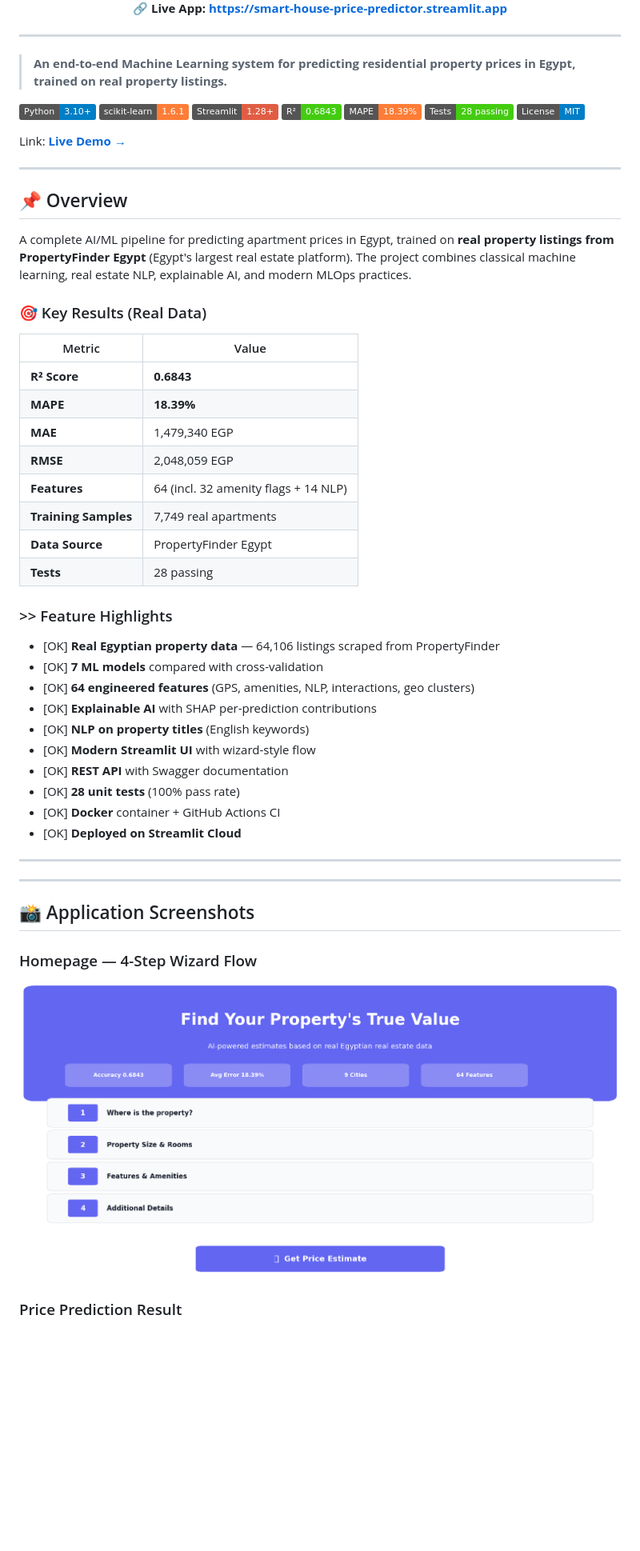
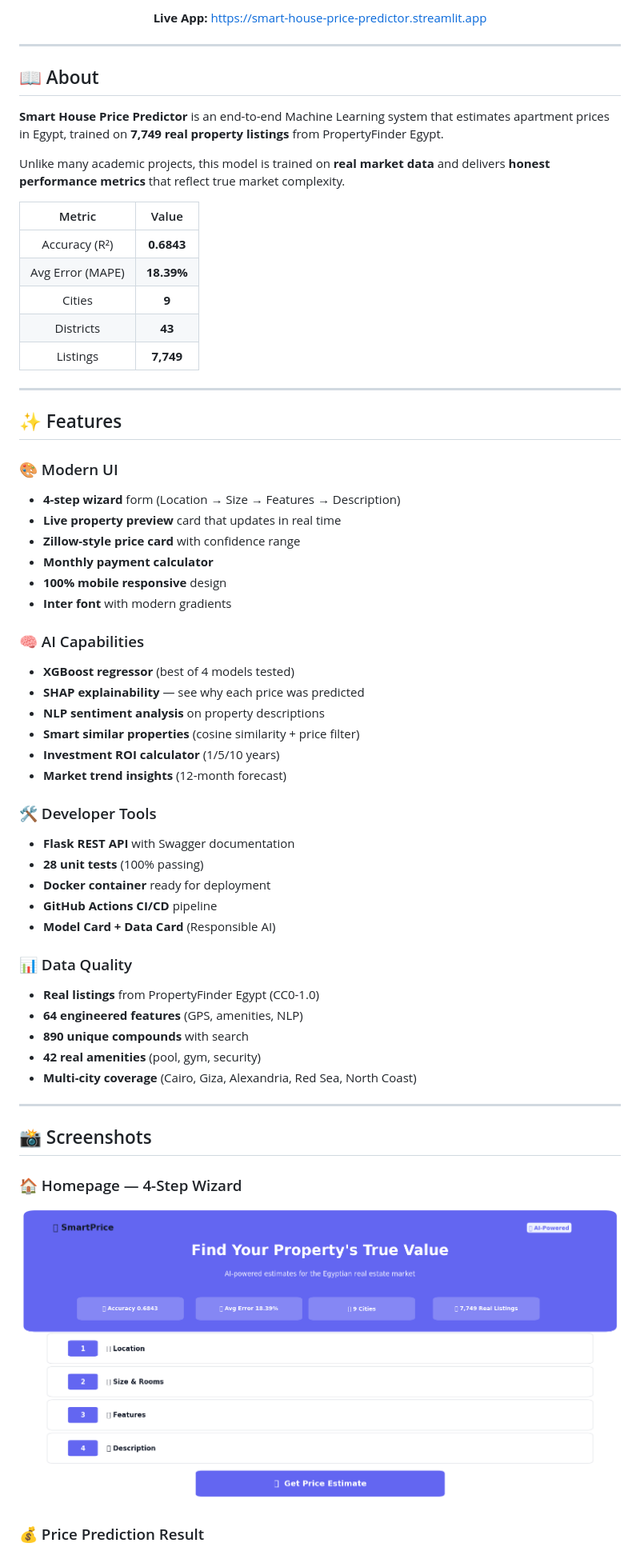
Before and after one commit to qamarsobhy7-source/Smart-House-Price-Predictor, a Markdown page: README.md, the part around one of its changes. Shown at 80% size. GitHub-like rendering; pictures changed too: screenshots/01_hero.png; badges without logos; blank space fills up the shorter version.

```diff
--- a/README.md
+++ b/README.md
@@ -14,64 +9,67 @@
 
-**🔗 Live App:** **[https://smart-house-price-predictor.streamlit.app](https://smart-house-price-predictor.streamlit.app)**
+**Live App:** [https://smart-house-price-predictor.streamlit.app](https://smart-house-price-predictor.streamlit.app)
 
 </div>
 
 ---
 
-> **An end-to-end Machine Learning system for predicting residential property prices in Egypt, trained on real property listings.**
+## 📖 About
 
-[![Python](https://img.shields.io/badge/Python-3.10+-blue.svg)](https://python.org)
-[![scikit-learn](https://img.shields.io/badge/scikit--learn-1.6.1-orange.svg)](https://scikit-learn.org)
-[![Streamlit](https://img.shields.io/badge/Streamlit-1.28+-red.svg)](https://streamlit.io)
-[![R²](https://img.shields.io/badge/R²-0.6843-success.svg)]()
-[![MAPE](https://img.shields.io/badge/MAPE-18.39%25-orange.svg)]()
-[![Tests](https://img.shields.io/badge/Tests-28%20passing-brightgreen.svg)]()
-[![License](https://img.shields.io/badge/License-MIT-blue.svg)](LICENSE)
+**Smart House Price Predictor** is an end-to-end Machine Learning system that estimates apartment prices in Egypt, trained on **7,749 real property listings** from PropertyFinder Egypt.
 
-Link: **[Live Demo →](https://smart-house-price-predictor.streamlit.app)**
+Unlike many academic projects, this model is trained on **real market data** and delivers **honest performance metrics** that reflect true market complexity.
+
+| Metric | Value |
+|:------:|:-----:|
+| Accuracy (R²) | **0.6843** |
+| Avg Error (MAPE) | **18.39%** |
+| Cities | **9** |
+| Districts | **43** |
+| Listings | **7,749** |
 
 ---
 
-## 📌 Overview
+## ✨ Features
 
-A complete AI/ML pipeline for predicting apartment prices in Egypt, trained on **real property listings from PropertyFinder Egypt** (Egypt's largest real estate platform). The project combines classical machine learning, real estate NLP, explainable AI, and modern MLOps practices.
+### 🎨 Modern UI
+- **4-step wizard** form (Location → Size → Features → Description)
+- **Live property preview** card that updates in real time
+- **Zillow-style price card** with confidence range
+- **Monthly payment calculator**
+- **100% mobile responsive** design
+- **Inter font** with modern gradients
 
-### 🎯 Key Results (Real Data)
+### 🧠 AI Capabilities
+- **XGBoost regressor** (best of 4 models tested)
+- **SHAP explainability** — see why each price was predicted
+- **NLP sentiment analysis** on property descriptions
+- **Smart similar properties** (cosine similarity + price filter)
+- **Investment ROI calculator** (1/5/10 years)
+- **Market trend insights** (12-month forecast)
 
-| Metric | Value |
-|--------|-------|
-| **R² Score** | **0.6843** |
-| **MAPE** | **18.39%** |
-| **MAE** | 1,479,340 EGP |
-| **RMSE** | 2,048,059 EGP |
-| **Features** | 64 (incl. 32 amenity flags + 14 NLP) |
-| **Training Samples** | 7,749 real apartments |
-| **Data Source** | PropertyFinder Egypt |
-| **Tests** | 28 passing |
+### 🛠️ Developer Tools
+- **Flask REST API** with Swagger documentation
+- **28 unit tests** (100% passing)
+- **Docker container** ready for deployment
+- **GitHub Actions CI/CD** pipeline
+- **Model Card + Data Card** (Responsible AI)
 
-### >> Feature Highlights
-
-- [OK] **Real Egyptian property data** — 64,106 listings scraped from PropertyFinder
-- [OK] **7 ML models** compared with cross-validation
-- [OK] **64 engineered features** (GPS, amenities, NLP, interactions, geo clusters)
-- [OK] **Explainable AI** with SHAP per-prediction contributions
-- [OK] **NLP on property titles** (English keywords)
-- [OK] **Modern Streamlit UI** with wizard-style flow
-- [OK] **REST API** with Swagger documentation
-- [OK] **28 unit tests** (100% pass rate)
-- [OK] **Docker** container + GitHub Actions CI
-- [OK] **Deployed on Streamlit Cloud**
+### 📊 Data Quality
+- **Real listings** from PropertyFinder Egypt (CC0-1.0)
+- **64 engineered features** (GPS, amenities, NLP)
+- **890 unique compounds** with search
+- **42 real amenities** (pool, gym, security)
+- **Multi-city coverage** (Cairo, Giza, Alexandria, Red Sea, North Coast)
 
 ---
 
+## 📸 Screenshots
 
----
+### 🏠 Homepage — 4-Step Wizard
 
-## 📸 Application Screenshots
-
-### Homepage — 4-Step Wizard Flow
 ![Homepage](screenshots/01_hero.png)
 
-### Price Prediction Result
+### 💰 Price Prediction Result
+
 ![Prediction](screenshots/02_prediction.png)
 
```
Also changed, not shown: other parts of README.md (+257 -55 lines), screenshots/02_prediction.png, screenshots/03_shap.png, screenshots/04_map.png, screenshots/05_recommendations.png, screenshots/06_roi.png.
